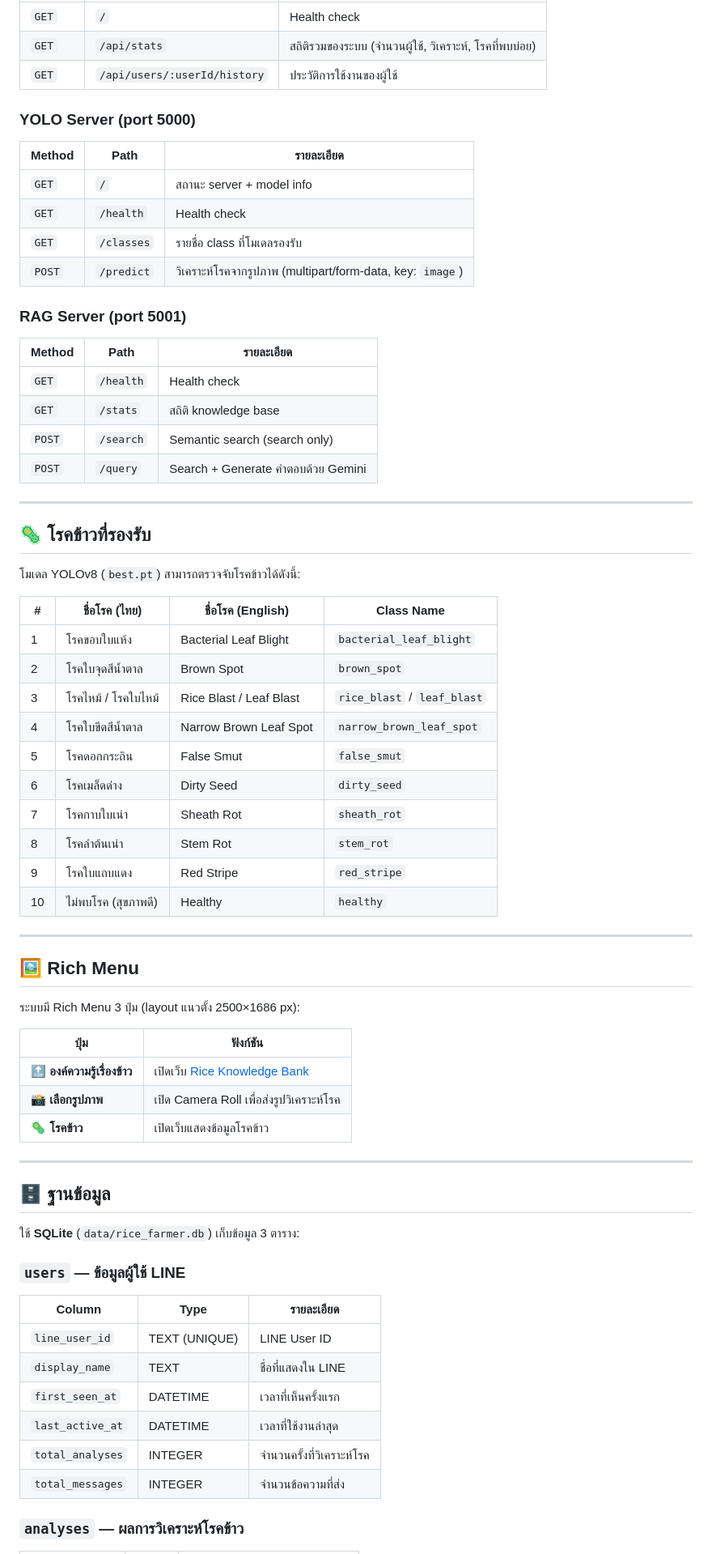
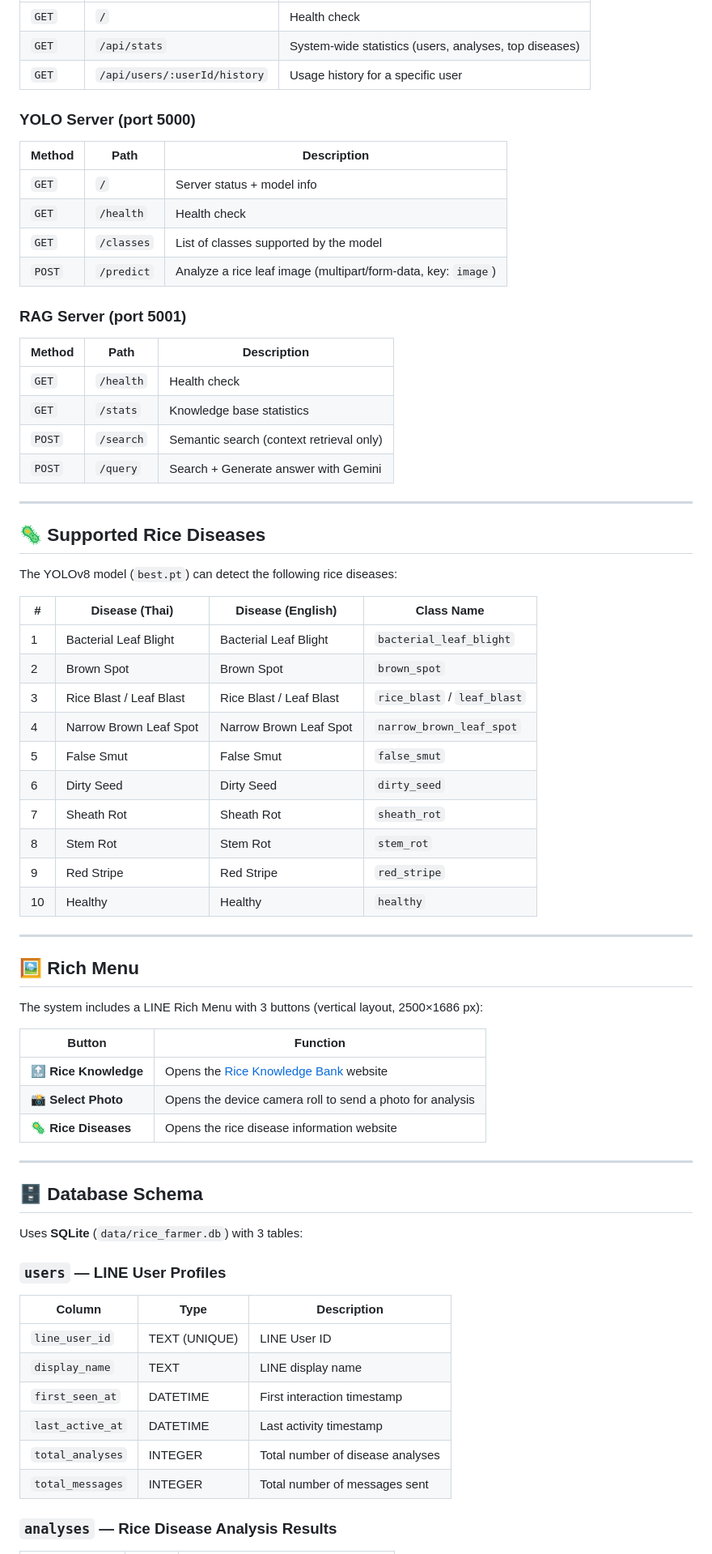
Before and after one commit to Rawit101/rice_disease_backend, a Markdown page: README.md, the part around one of its changes. Shown at 81% size. Drawn GitHub-style.

Commit message:
Revise README for clarity and language consistency
Updated README to improve clarity and consistency in English and Thai sections.

```diff
--- a/README.md
+++ b/README.md
@@ -150,73 +161,73 @@ backend-farmer/
 | `GET` | `/` | Health check |
-| `GET` | `/api/stats` | สถิติรวมของระบบ (จำนวนผู้ใช้, วิเคราะห์, โรคที่พบบ่อย) |
-| `GET` | `/api/users/:userId/history` | ประวัติการใช้งานของผู้ใช้ |
+| `GET` | `/api/stats` | System-wide statistics (users, analyses, top diseases) |
+| `GET` | `/api/users/:userId/history` | Usage history for a specific user |
 
 ### YOLO Server (port 5000)
 
-| Method | Path | รายละเอียด |
-|--------|------|-----------|
-| `GET` | `/` | สถานะ server + model info |
+| Method | Path | Description |
+|--------|------|-------------|
+| `GET` | `/` | Server status + model info |
 | `GET` | `/health` | Health check |
-| `GET` | `/classes` | รายชื่อ class ที่โมเดลรองรับ |
-| `POST` | `/predict` | วิเคราะห์โรคจากรูปภาพ (multipart/form-data, key: `image`) |
+| `GET` | `/classes` | List of classes supported by the model |
+| `POST` | `/predict` | Analyze a rice leaf image (multipart/form-data, key: `image`) |
 
 ### RAG Server (port 5001)
 
-| Method | Path | รายละเอียด |
-|--------|------|-----------|
+| Method | Path | Description |
+|--------|------|-------------|
 | `GET` | `/health` | Health check |
-| `GET` | `/stats` | สถิติ knowledge base |
-| `POST` | `/search` | Semantic search (search only) |
-| `POST` | `/query` | Search + Generate คำตอบด้วย Gemini |
+| `GET` | `/stats` | Knowledge base statistics |
+| `POST` | `/search` | Semantic search (context retrieval only) |
+| `POST` | `/query` | Search + Generate answer with Gemini |
 
 ---
 
-## 🦠 โรคข้าวที่รองรับ
+## 🦠 Supported Rice Diseases
 
-โมเดล YOLOv8 (`best.pt`) สามารถตรวจจับโรคข้าวได้ดังนี้:
+The YOLOv8 model (`best.pt`) can detect the following rice diseases:
 
-| # | ชื่อโรค (ไทย) | ชื่อโรค (English) | Class Name |
-|---|--------------|------------------|------------|
-| 1 | โรคขอบใบแห้ง | Bacterial Leaf Blight | `bacterial_leaf_blight` |
-| 2 | โรคใบจุดสีน้ำตาล | Brown Spot | `brown_spot` |
-| 3 | โรคไหม้ / โรคใบไหม้ | Rice Blast / Leaf Blast | `rice_blast` / `leaf_blast` |
-| 4 | โรคใบขีดสีน้ำตาล | Narrow Brown Leaf Spot | `narrow_brown_leaf_spot` |
-| 5 | โรคดอกกระถิน | False Smut | `false_smut` |
-| 6 | โรคเมล็ดด่าง | Dirty Seed | `dirty_seed` |
-| 7 | โรคกาบใบเน่า | Sheath Rot | `sheath_rot` |
-| 8 | โรคลำต้นเน่า | Stem Rot | `stem_rot` |
-| 9 | โรคใบแถบแดง | Red Stripe | `red_stripe` |
-| 10 | ไม่พบโรค (สุขภาพดี) | Healthy | `healthy` |
+| # | Disease (Thai) | Disease (English) | Class Name |
+|---|---------------|-------------------|------------|
+| 1 | Bacterial Leaf Blight | Bacterial Leaf Blight | `bacterial_leaf_blight` |
+| 2 | Brown Spot | Brown Spot | `brown_spot` |
+| 3 | Rice Blast / Leaf Blast | Rice Blast / Leaf Blast | `rice_blast` / `leaf_blast` |
+| 4 | Narrow Brown Leaf Spot | Narrow Brown Leaf Spot | `narrow_brown_leaf_spot` |
+| 5 | False Smut | False Smut | `false_smut` |
+| 6 | Dirty Seed | Dirty Seed | `dirty_seed` |
+| 7 | Sheath Rot | Sheath Rot | `sheath_rot` |
+| 8 | Stem Rot | Stem Rot | `stem_rot` |
+| 9 | Red Stripe | Red Stripe | `red_stripe` |
+| 10 | Healthy | Healthy | `healthy` |
 
 ---
 
 ## 🖼️ Rich Menu
 
-ระบบมี Rich Menu 3 ปุ่ม (layout แนวตั้ง 2500×1686 px):
+The system includes a LINE Rich Menu with 3 buttons (vertical layout, 2500×1686 px):
 
-| ปุ่ม | ฟังก์ชัน |
-|------|---------|
-| 🔝 **องค์ความรู้เรื่องข้าว** | เปิดเว็บ [Rice Knowledge Bank](https://rkb.ricethailand.go.th) |
-| 📸 **เลือกรูปภาพ** | เปิด Camera Roll เพื่อส่งรูปวิเคราะห์โรค |
-| 🦠 **โรคข้าว** | เปิดเว็บแสดงข้อมูลโรคข้าว |
+| Button | Function |
+|--------|----------|
+| 🔝 **Rice Knowledge** | Opens the [Rice Knowledge Bank](https://rkb.ricethailand.go.th) website |
+| 📸 **Select Photo** | Opens the device camera roll to send a photo for analysis |
+| 🦠 **Rice Diseases** | Opens the rice disease information website |
 
 
 ---
 
-## 🗄️ ฐานข้อมูล
+## 🗄️ Database Schema
 
-ใช้ **SQLite** (`data/rice_farmer.db`) เก็บข้อมูล 3 ตาราง:
+Uses **SQLite** (`data/rice_farmer.db`) with 3 tables:
 
-### `users` — ข้อมูลผู้ใช้ LINE
+### `users` — LINE User Profiles
 
-| Column | Type | รายละเอียด |
-|--------|------|-----------|
+| Column | Type | Description |
+|--------|------|-------------|
 | `line_user_id` | TEXT (UNIQUE) | LINE User ID |
-| `display_name` | TEXT | ชื่อที่แสดงใน LINE |
-| `first_seen_at` | DATETIME | เวลาที่เห็นครั้งแรก |
-| `last_active_at` | DATETIME | เวลาที่ใช้งานล่าสุด |
-| `total_analyses` | INTEGER | จำนวนครั้งที่วิเคราะห์โรค |
-| `total_messages` | INTEGER | จำนวนข้อความที่ส่ง |
+| `display_name` | TEXT | LINE display name |
+| `first_seen_at` | DATETIME | First interaction timestamp |
+| `last_active_at` | DATETIME | Last activity timestamp |
+| `total_analyses` | INTEGER | Total number of disease analyses |
+| `total_messages` | INTEGER | Total number of messages sent |
 
-### `analyses` — ผลการวิเคราะห์โรคข้าว
+### `analyses` — Rice Disease Analysis Results
 
```
Also changed, not shown: other parts of README.md (+111 -100 lines).
